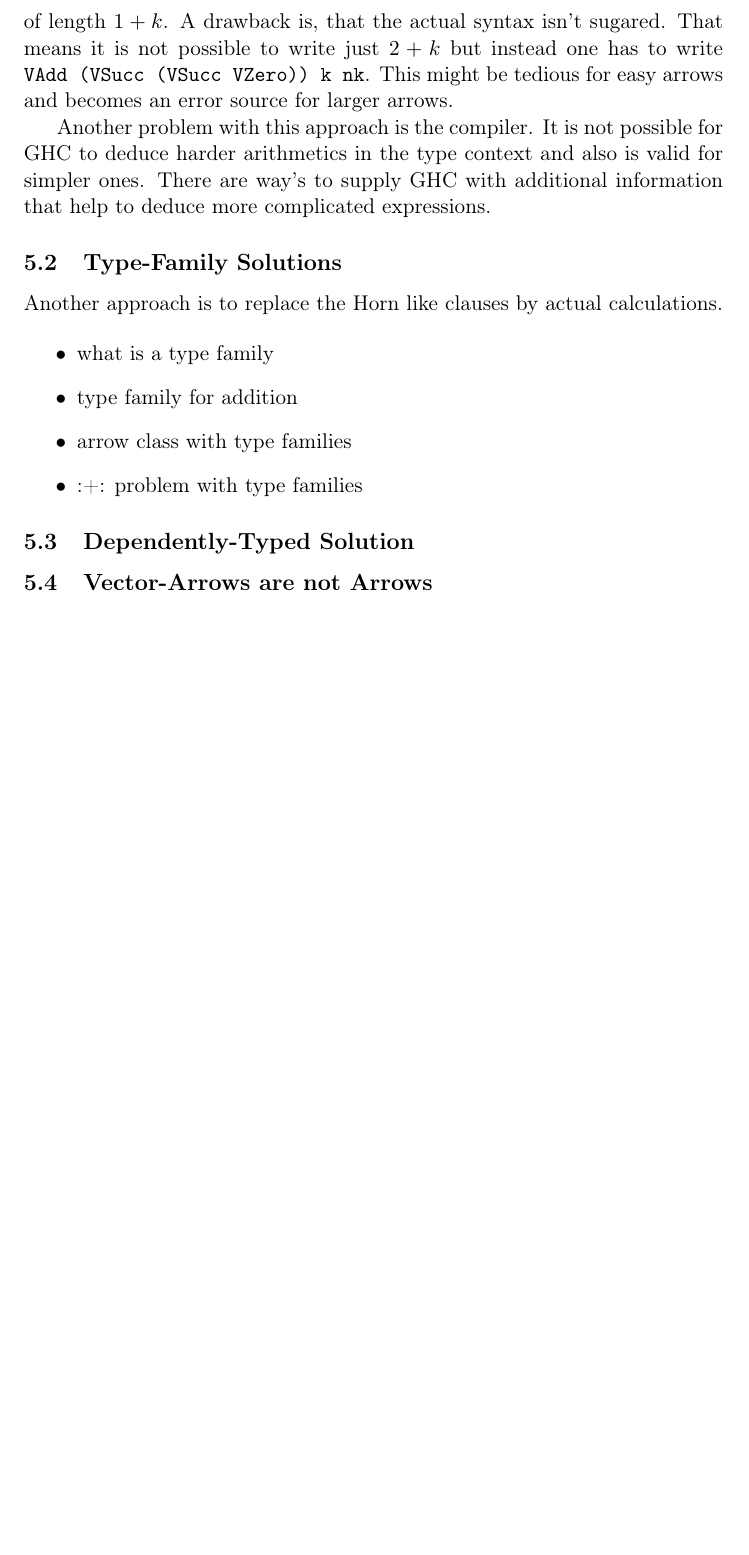
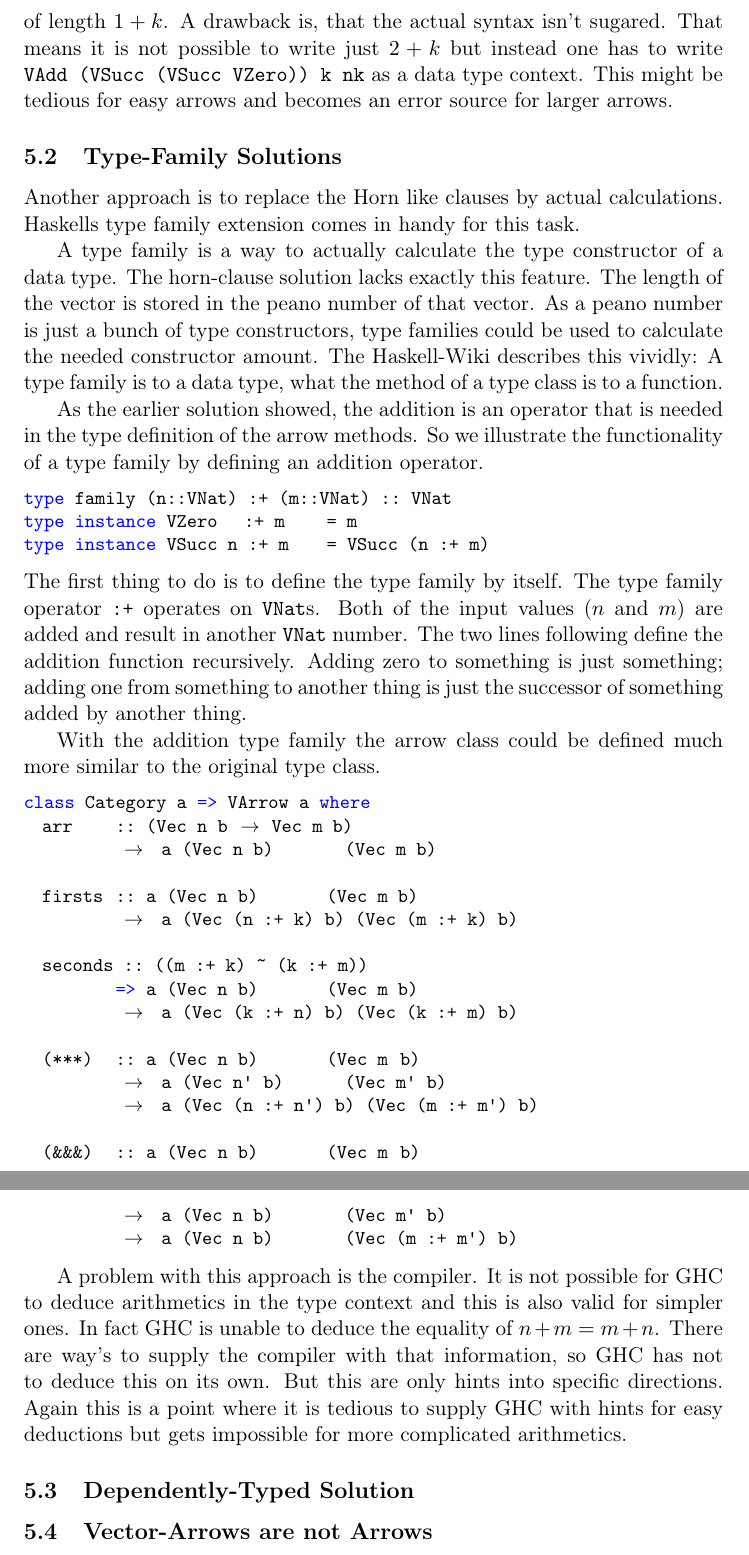
Before and after one commit to phynfo/Hardware-Modeling-with-Arrows2, a LaTeX document (arrows.tex): part of page 13 of 15 before the commit and two parts of pages 13 and 14 of 16 after it, the two joined at a grey line, cut so that both start at the same text, the shorter picture padded with empty space. Compiled offline with pdfLaTeX.

Commit message:
with a type familie chapter

```diff
--- a/arrows.tex
+++ b/arrows.tex
@@ -609,23 +609,60 @@ has exact the length \hs{f} expects as input, and a rest vector. So with \hs{aXo
                => a (Vec ((VSucc (VSucc VZero)) + k) Bool) (Vec ((VSucc VZero) + k) Bool
 \end{haskell}
 The $2+k$ is the length of the whole input vector and the output is a vector of length $1+k$. A drawback is, that the actual syntax isn't
-sugared. That means it is not possible to write just $2+k$ but instead one has to write \hs{VAdd (VSucc (VSucc VZero)) k nk}. This might be
-tedious for easy arrows and becomes an error source for larger arrows.
-
-\par
-Another problem with this approach is the compiler. It is not possible for GHC to deduce harder arithmetics in the type context and also is
-valid for simpler ones. There are way's to supply GHC with additional information that help to deduce more complicated expressions.
+sugared. That means it is not possible to write just $2+k$ but instead one has to write \hs{VAdd (VSucc (VSucc VZero)) k nk} as a data type
+context. This might be tedious for easy arrows and becomes an error source for larger arrows.
 
 
 \subsection{Type-Family Solutions}
-Another approach is to replace the Horn like clauses by actual calculations.
+Another approach is to replace the Horn like clauses by actual calculations. Haskells type family extension comes in handy for this task.
 
-\begin{itemize}
-  \item what is a type family
-  \item type family for addition
-  \item arrow class with type families
-  \item :+: problem with type families
-\end{itemize}
+\par
+A type family is a way to actually calculate the type constructor of a data type. The horn-clause solution lacks exactly this feature. The
+length of the vector is stored in the peano number of that vector. As a peano number is just a bunch of type constructors, type families
+could be used to calculate the needed constructor amount. The Haskell-Wiki describes this vividly: A type family is to a data type, what the
+method of a type class is to a function.
+
+\par
+As the earlier solution showed, the addition is an operator that is needed in the type definition of the arrow methods. So we illustrate the
+functionality of a type family by defining an addition operator.
+\begin{haskell}
+type family (n::VNat)   :+ (m::VNat) :: VNat
+type instance VZero     :+ m     = m
+type instance VSucc n   :+ m     = VSucc (n :+ m)
+\end{haskell}
+The first thing to do is to define the type family by itself. The type family operator \hs{:+} operates on \hs{VNat}s. Both of the input
+values ($n$ and $m$) are added and result in another \hs{VNat} number. The two lines following define the addition function recursively.
+Adding zero to something is just something; adding one from something to another thing is just the successor of something added by another
+thing.
+
+\par
+With the addition type family the arrow class could be defined much more similar to the original type class.
+\begin{haskell}
+class Category a => VArrow a where
+  arr     :: (Vec n b -> Vec m b)
+          -> a (Vec n b)         (Vec m b)
+
+  firsts  :: a (Vec n b)         (Vec m b)
+          -> a (Vec (n :+ k) b)  (Vec (m :+ k) b)
+
+  seconds :: ((m :+ k) ~ (k :+ m))
+          => a (Vec n b)         (Vec m b)
+          -> a (Vec (k :+ n) b)  (Vec (k :+ m) b)
+
+  (***)   :: a (Vec n  b)        (Vec m  b)
+          -> a (Vec n' b)        (Vec m' b)
+          -> a (Vec (n :+ n') b) (Vec (m :+ m') b)
+
+  (&&&)   :: a (Vec n b)         (Vec m  b)
+          -> a (Vec n b)         (Vec m' b)
+          -> a (Vec n b)         (Vec (m :+ m') b)
+\end{haskell}
+
+\par
+A problem with this approach is the compiler. It is not possible for GHC to deduce arithmetics in the type context and this is also valid
+for simpler ones. In fact GHC is unable to deduce the equality of $n+m = m+n$. There are way's to supply the compiler with that information,
+so GHC has not to deduce this on its own. But this are only hints into specific directions. Again this is a point where it is tedious to
+supply GHC with hints for easy deductions but gets impossible for more complicated arithmetics.
 
 
 \subsection{Dependently-Typed Solution}
```
Also changed, not shown: arrows.tex (12 more changed lines).
